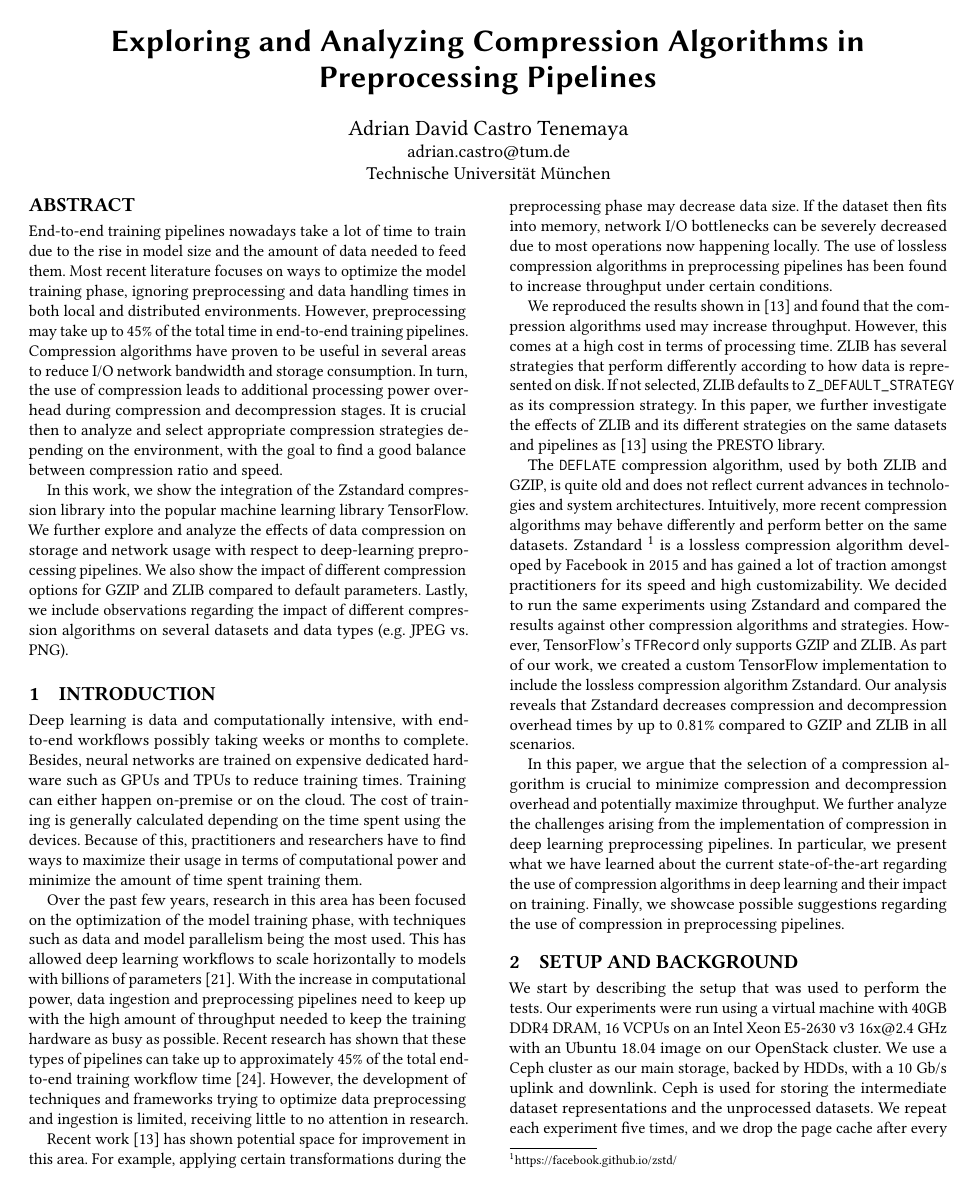
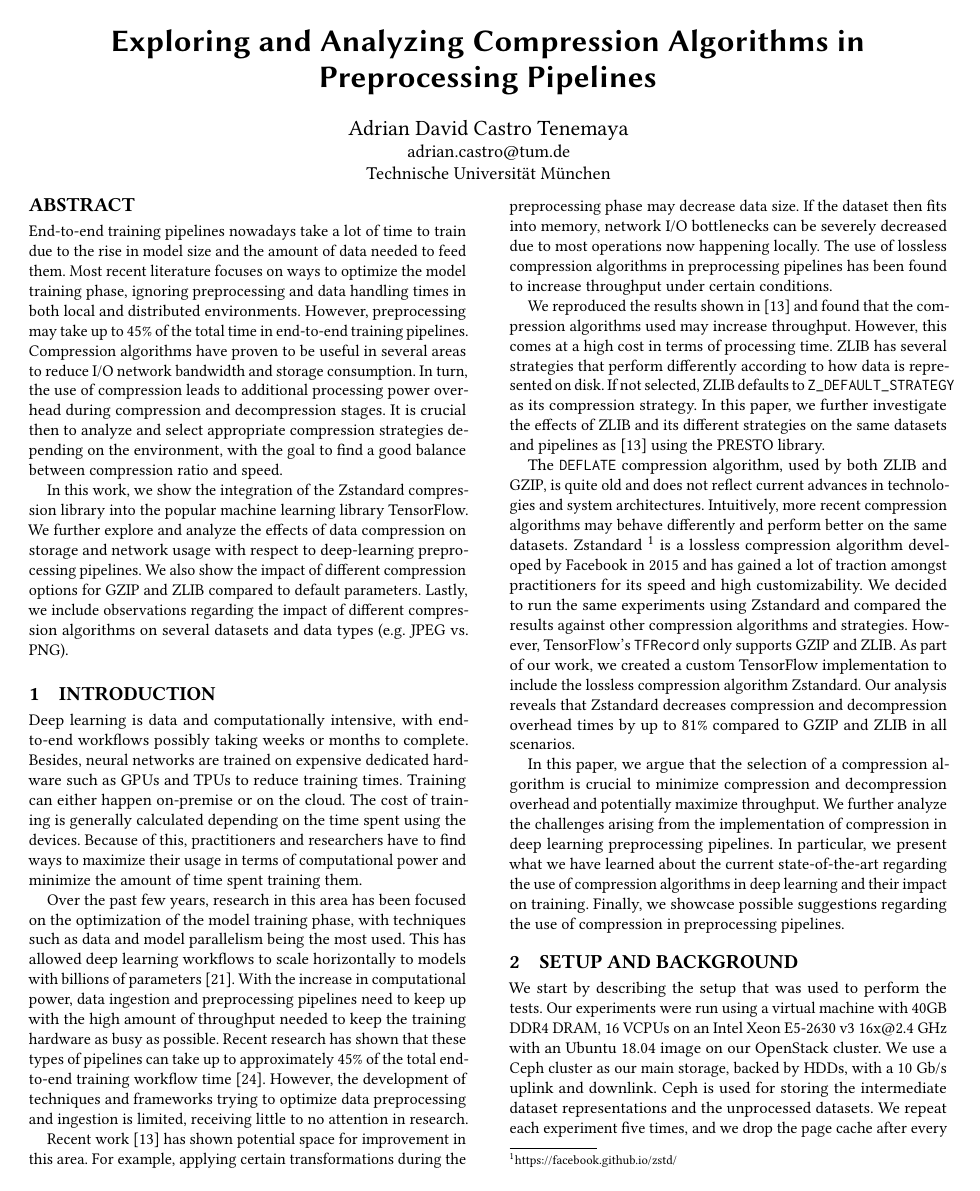
Before and after one commit to IAL32/TUMWS21GR, a LaTeX paper (report/report.tex): page 1 of 7. The pictures show the PDF file report/report.pdf that the author committed with the source.

Commit message:
Fixed typo

```diff
--- a/report/report.tex
+++ b/report/report.tex
@@ -65,7 +65,7 @@ Zstandard \footnote{https://facebook.github.io/zstd/} is a lossless compression
 We decided to run the same experiments using Zstandard and compared the results against other compression algorithms and strategies.
 However, TensorFlow's \texttt{TFRecord} only supports GZIP and ZLIB.
 As part of our work, we created a custom TensorFlow implementation to include the lossless compression algorithm Zstandard.
-Our analysis reveals that Zstandard decreases compression and decompression overhead times by up to $0.81\%$ compared to GZIP and ZLIB in all scenarios.
+Our analysis reveals that Zstandard decreases compression and decompression overhead times by up to $81\%$ compared to GZIP and ZLIB in all scenarios.
 
 In this paper, we argue that the selection of a compression algorithm is crucial to minimize compression and decompression overhead and potentially maximize throughput.
 We further analyze the challenges arising from the implementation of compression in deep learning preprocessing pipelines.
@@ -330,14 +330,14 @@ However, we don't have specific data about these metrics, so more testing is nee
 
   % commonvoice
   \begin{subfigure}{0.49 \columnwidth}
-    \includegraphics[width=\linewidth]{../images/commonvoice-pipeline/strategy-compressed-storage-vs-throughput.pdf}
+    \includegraphics[width=\linewidth]{../images/commonvoice-strategy/compressed-storage-vs-throughput.pdf}
     \caption{Commonvoice}
     \Description{}
     \label{fig:zlib-strategy-commonvoice-compressed-storage-vs-throughput}
   \end{subfigure}
   \hfill %%
   \begin{subfigure}{0.49 \columnwidth}
-    \includegraphics[width=\linewidth]{../images/commonvoice-pipeline/strategy-compression-processing-time-split.pdf}
+    \includegraphics[width=\linewidth]{../images/commonvoice-strategy/compression-processing-time-split.pdf}
     \caption{Commonvoice}
     \Description{}
     \label{fig:zlib-strategy-commonvoice-compression-processing-time-split}
```
Also changed, not shown: report/report.pdf.
